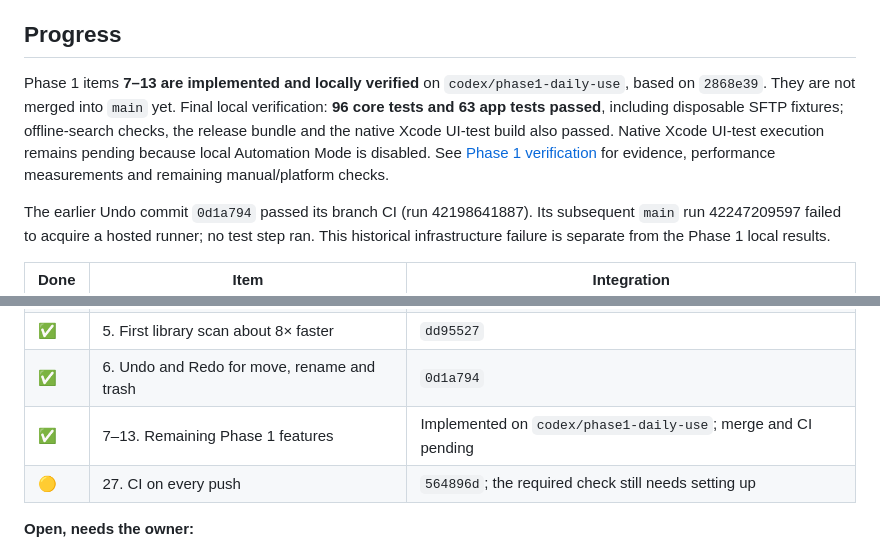
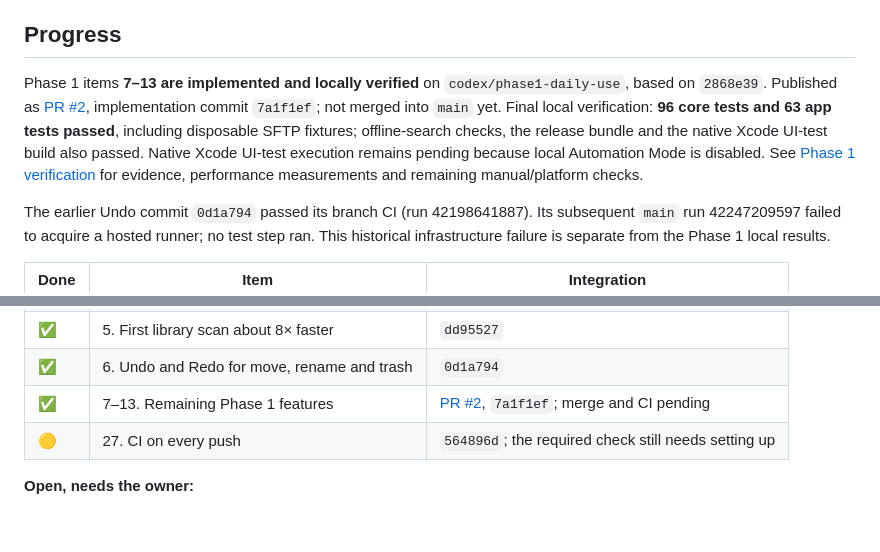
Before and after one commit to hgpt185/MacEx, a Markdown page: docs/IMPROVEMENT-PLAN.md, 2 parts joined by grey strips. GitHub-like rendering; blank space fills up the shorter version.

Commit message:
Record Phase 1 publication and verification links

```diff
--- a/docs/IMPROVEMENT-PLAN.md
+++ b/docs/IMPROVEMENT-PLAN.md
@@ -7,7 +7,7 @@ This plan turns the post-redesign review into ordered, testable work. Each item
 
 ## Progress
 
-Phase 1 items **7–13 are implemented and locally verified** on `codex/phase1-daily-use`, based on `2868e39`. They are not merged into `main` yet. Final local verification: **96 core tests and 63 app tests passed**, including disposable SFTP fixtures; offline-search checks, the release bundle and the native Xcode UI-test build also passed. Native Xcode UI-test execution remains pending because local Automation Mode is disabled. See [Phase 1 verification](verification/PHASE1-DAILY-USE.md) for evidence, performance measurements and remaining manual/platform checks.
+Phase 1 items **7–13 are implemented and locally verified** on `codex/phase1-daily-use`, based on `2868e39`. Published as [PR #2](https://github.com/hgpt185/MacEx/pull/2), implementation commit `7a1f1ef`; not merged into `main` yet. Final local verification: **96 core tests and 63 app tests passed**, including disposable SFTP fixtures; offline-search checks, the release bundle and the native Xcode UI-test build also passed. Native Xcode UI-test execution remains pending because local Automation Mode is disabled. See [Phase 1 verification](verification/PHASE1-DAILY-USE.md) for evidence, performance measurements and remaining manual/platform checks.
 
 The earlier Undo commit `0d1a794` passed its branch CI (run 42198641887). Its subsequent `main` run 42247209597 failed to acquire a hosted runner; no test step ran. This historical infrastructure failure is separate from the Phase 1 local results.
 
@@ -19,7 +19,7 @@ The earlier Undo commit `0d1a794` passed its branch CI (run 42198641887). Its su
 | ✅ | 4. Manual interaction checklist written | `dd95527` |
 | ✅ | 5. First library scan about 8× faster | `dd95527` |
 | ✅ | 6. Undo and Redo for move, rename and trash | `0d1a794` |
-| ✅ | 7–13. Remaining Phase 1 features | Implemented on `codex/phase1-daily-use`; merge and CI pending |
+| ✅ | 7–13. Remaining Phase 1 features | [PR #2](https://github.com/hgpt185/MacEx/pull/2), `7a1f1ef`; merge and CI pending |
 | 🟡 | 27. CI on every push | `564896d`; the required check still needs setting up |
 
 **Open, needs the owner:**
```
Also changed, not shown: docs/verification/PHASE1-DAILY-USE.md (+1 -1 lines), 1 other file.
